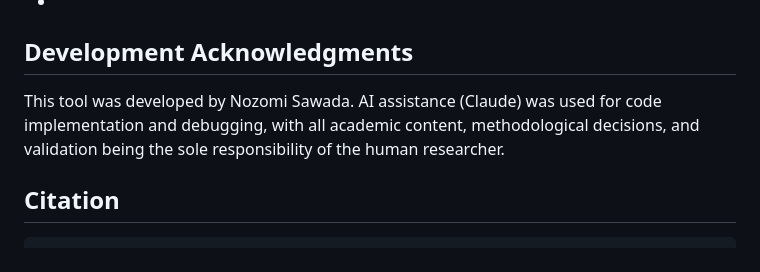
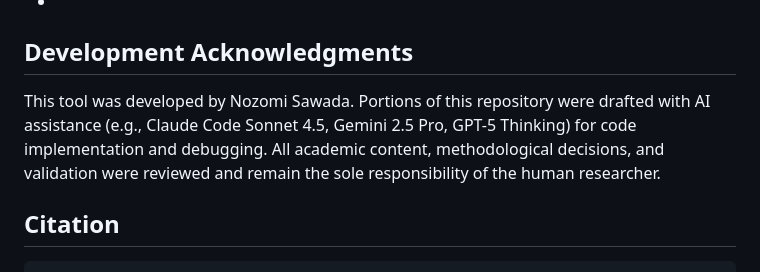
Before and after one commit to nozomi-sawada/double-voice-explorer, a Markdown page: README.md, the part around the change. GitHub-like rendering.

Commit message:
Update README: integrated AI assistance disclosure

```diff
--- a/README.md
+++ b/README.md
@@ -69,7 +69,7 @@ This tool was designed with a strong emphasis on security and long-term academic
 -
 ## Development Acknowledgments
 
-This tool was developed by Nozomi Sawada. AI assistance (Claude) was used for code implementation and debugging, with all academic content, methodological decisions, and validation being the sole responsibility of the human researcher.
+This tool was developed by Nozomi Sawada. Portions of this repository were drafted with AI assistance (e.g., Claude Code Sonnet 4.5, Gemini 2.5 Pro, GPT-5 Thinking) for code implementation and debugging. All academic content, methodological decisions, and validation were reviewed and remain the sole responsibility of the human researcher.
 
 ## Citation
 
```
